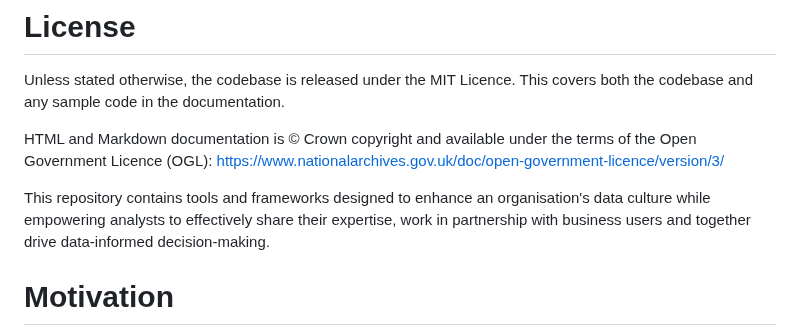
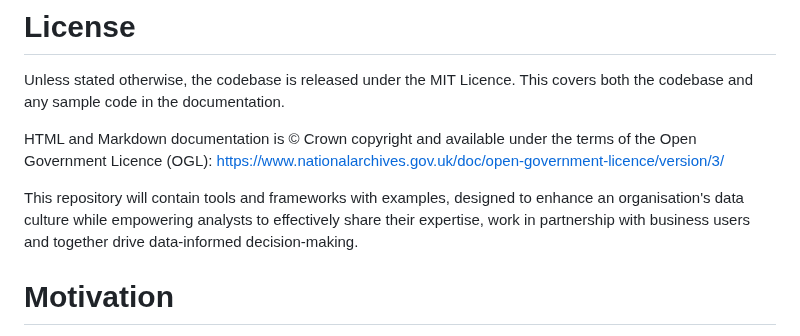
Before and after one commit to ckaur5689/DataLiteracy, a Markdown page: README.md, the part around the change. GitHub-like rendering.

Commit message:
Update README.md
Minor edits

```diff
--- a/README.md
+++ b/README.md
@@ -8,8 +8,7 @@ Unless stated otherwise, the codebase is released under the MIT Licence. This co
 HTML and Markdown documentation is © Crown copyright and available under the terms of the Open Government Licence (OGL):
 https://www.nationalarchives.gov.uk/doc/open-government-licence/version/3/
 
-This repository contains tools and frameworks designed to enhance an organisation's data culture while empowering analysts to effectively share their expertise, work
-in partnership with business users and together drive data-informed decision-making.
+This repository will contain tools and frameworks with examples, designed to enhance an organisation's data culture while empowering analysts to effectively share their expertise, work in partnership with business users and together drive data-informed decision-making.
 
 # Motivation
 A data-driven culture is crucial for organisations to make informed decisions, gain a competitive edge, and improve outcomes by leveraging evidence and data rather than assumptions.
```
